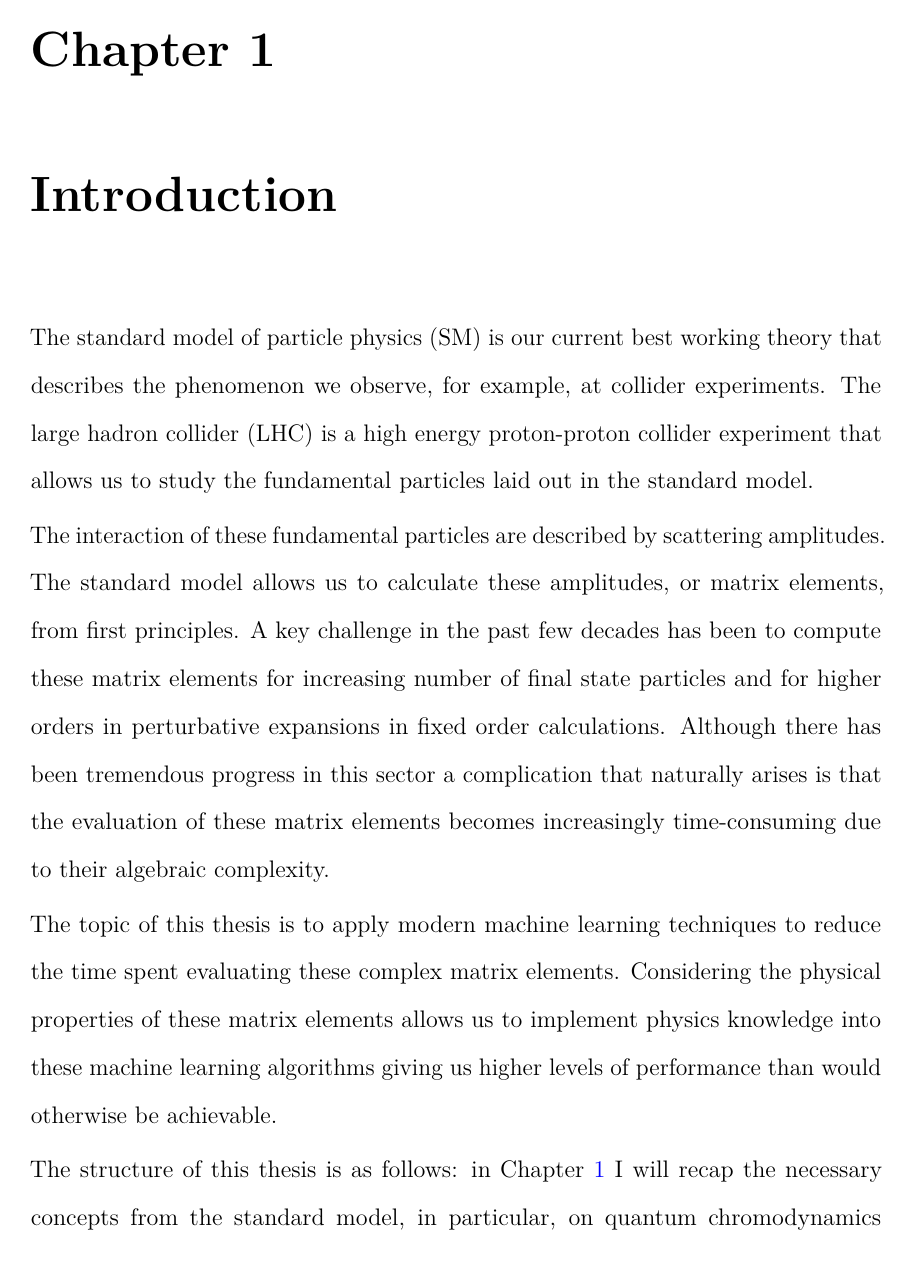
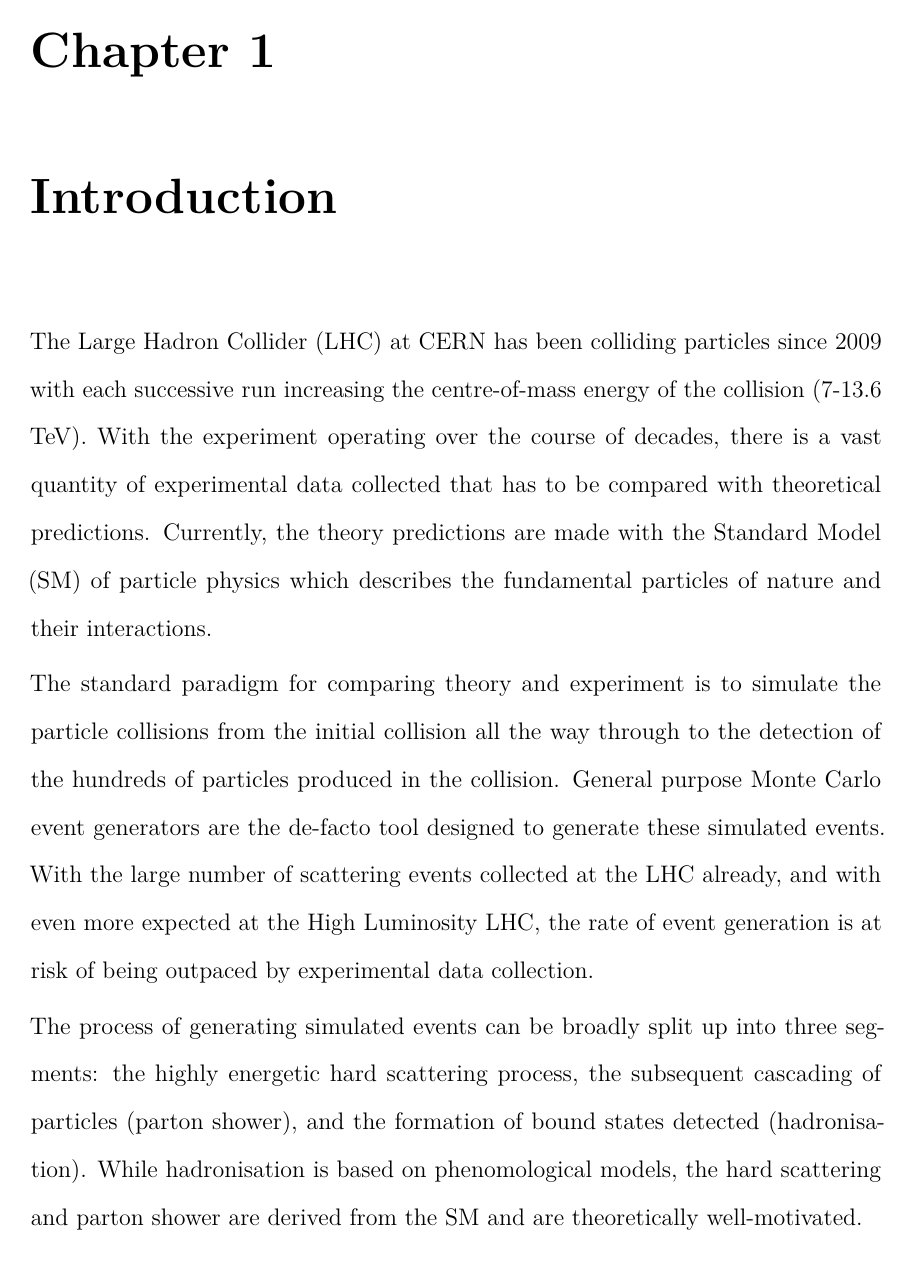
Before and after one commit to htruong0/thesis, a LaTeX thesis (main.tex, which reads intro.tex): page 23 of 153. Compiled offline with pdfLaTeX; a LaTeX package or settings file that is missing is left out.

Commit message:
rewrite intro

```diff
--- a/intro.tex
+++ b/intro.tex
@@ -2,33 +2,33 @@
 \begin{document}
 \chapter{Introduction}
 \label{chapter:intro}
-The standard model of particle physics (SM) is our current best working
-theory that describes the phenomenon we observe, for  example,
- at collider experiments.
-The large hadron collider (LHC) is a high energy proton-proton
-collider experiment that allows us to study the fundamental particles
-laid out in the standard model.
 
-The interaction of these fundamental particles are described
-by scattering amplitudes. The standard model allows us to
-calculate these amplitudes, or matrix elements, from first
-principles. A key challenge in the past few decades has been
-to compute these matrix elements for increasing number of
-final state particles and for higher orders in perturbative
-expansions in fixed order calculations. Although there
-has been tremendous progress in this sector a complication
-that naturally arises is that the evaluation of these matrix
-elements becomes increasingly time-consuming due to their
-algebraic complexity.
+The Large Hadron Collider (LHC) at CERN has been colliding
+particles since 2009 with each successive run increasing the centre-of-mass
+energy of the collision (7-13.6 TeV). With the experiment operating
+over the course of decades, there is a vast quantity of
+experimental data collected that has to be compared with
+theoretical predictions. Currently, the theory predictions
+are made with the Standard Model (SM) of
+particle physics which describes the fundamental particles
+of nature and their interactions.
 
-The topic of this thesis is to apply modern machine learning
-techniques to reduce the time spent evaluating these
-complex matrix elements. Considering the physical properties
-of these matrix elements allows us to implement physics
-knowledge into these machine learning algorithms giving
-us higher levels of performance than would otherwise be
-achievable.
+The standard paradigm for comparing
+theory and experiment is to simulate the particle collisions
+from the initial collision all the way through
+to the detection of the hundreds of particles produced in the collision.
+General purpose Monte Carlo event generators are the de-facto
+tool designed to generate these simulated events.
+With the large number of scattering events collected at
+the LHC already, and with even more expected at the High Luminosity LHC,
+the rate of event generation is at risk of
+being outpaced by experimental data collection.
 
-The structure of this thesis is as follows: in Chapter~\ref{chapter:intro}
-I will recap the necessary concepts from the standard
-model, in particular, on quantum chromodynamics (QCD), the sector
+The process of generating simulated events can be broadly
+split up into three segments:
+the highly energetic hard scattering process,
+the subsequent cascading of particles (parton shower),
+and the formation of bound states detected (hadronisation).
+While hadronisation is based on phenomological models,
+the hard scattering and parton shower are derived
+from the SM and are theoretically well-motivated.
```
Also changed, not shown: qcd.tex (+1 -1 lines), main.pdf, intro.tex (65 more changed lines).
